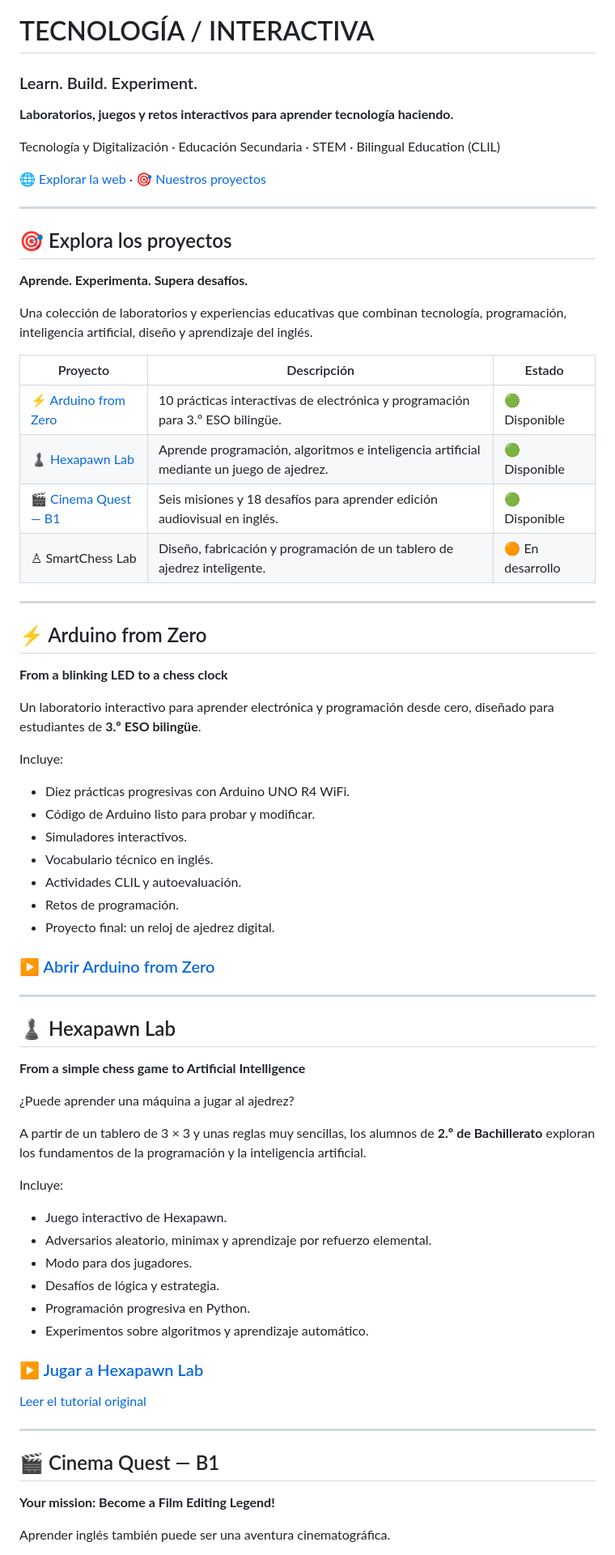
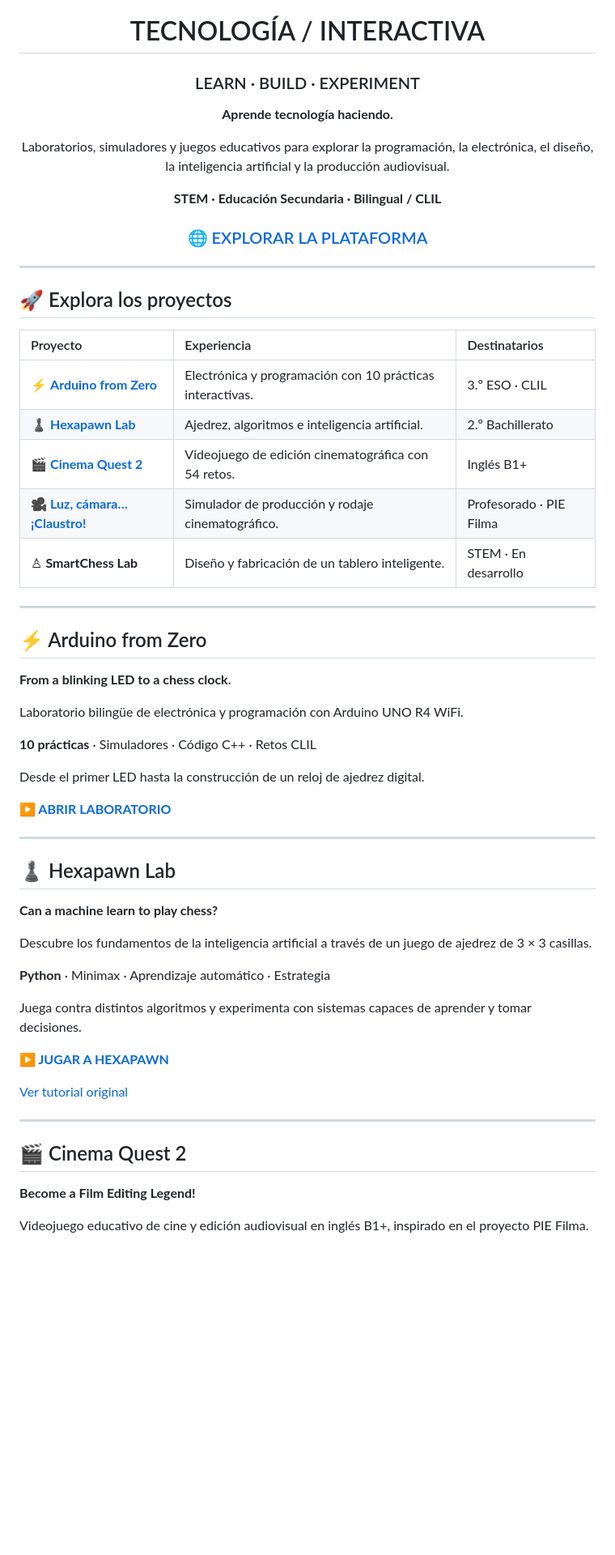
Before and after one commit to carlostechnology/tecnologia-interactiva, a Markdown page: README.md, the part around one of its changes. Shown at 81% size. GitHub-like rendering; blank space fills up the shorter version.

Commit message:
Revise README for improved clarity and structure
Updated the README to enhance clarity and organization, including changes to project descriptions and headings.

```diff
--- a/README.md
+++ b/README.md
@@ -1,76 +4,71 @@
 # TECNOLOGÍA / INTERACTIVA
 
-### Learn. Build. Experiment.
+### LEARN · BUILD · EXPERIMENT
 
-**Laboratorios, juegos y retos interactivos para aprender tecnología haciendo.**
+**Aprende tecnología haciendo.**
 
-Tecnología y Digitalización · Educación Secundaria · STEM · Bilingual Education (CLIL)
+Laboratorios, simuladores y juegos educativos para
+explorar la programación, la electrónica, el diseño,
+la inteligencia artificial y la producción audiovisual.
 
-[🌐 Explorar la web](https://carlostechnology.github.io/tecnologia-interactiva/) · [🎯 Nuestros proyectos](#-explora-los-proyectos)
+**STEM · Educación Secundaria · Bilingual / CLIL**
+
+### [🌐 EXPLORAR LA PLATAFORMA](https://carlostechnology.github.io/tecnologia-interactiva/)
+
+</div>
 
 ---
 
-## 🎯 Explora los proyectos
+## 🚀 Explora los proyectos
 
-**Aprende. Experimenta. Supera desafíos.**
-
-Una colección de laboratorios y experiencias educativas que combinan tecnología, programación, inteligencia artificial, diseño y aprendizaje del inglés.
-
-| Proyecto | Descripción | Estado |
-|---|---|---|
-| [⚡ Arduino from Zero](https://carlostechnology.github.io/tecnologia-interactiva/arduino/) | 10 prácticas interactivas de electrónica y programación para 3.º ESO bilingüe. | 🟢 Disponible |
-| [♟ Hexapawn Lab](https://carlostechnology.github.io/tecnologia-interactiva/hexapawn/) | Aprende programación, algoritmos e inteligencia artificial mediante un juego de ajedrez. | 🟢 Disponible |
-| [🎬 Cinema Quest — B1](https://carlostechnology.github.io/tecnologia-interactiva/cinema-quest/) | Seis misiones y 18 desafíos para aprender edición audiovisual en inglés. | 🟢 Disponible |
-| ♙ SmartChess Lab | Diseño, fabricación y programación de un tablero de ajedrez inteligente. | 🟠 En desarrollo |
+| Proyecto | Experiencia | Destinatarios |
+|:---|:---|:---|
+| [⚡ **Arduino from Zero**](https://carlostechnology.github.io/tecnologia-interactiva/arduino/) | Electrónica y programación con 10 prácticas interactivas. | 3.º ESO · CLIL |
+| [♟ **Hexapawn Lab**](https://carlostechnology.github.io/tecnologia-interactiva/hexapawn/) | Ajedrez, algoritmos e inteligencia artificial. | 2.º Bachillerato |
+| [🎬 **Cinema Quest 2**](https://carlostechnology.github.io/tecnologia-interactiva/cinema-quest/) | Videojuego de edición cinematográfica con 54 retos. | Inglés B1+ |
+| [🎥 **Luz, cámara… ¡Claustro!**](https://carlostechnology.github.io/tecnologia-interactiva/filma-academy/) | Simulador de producción y rodaje cinematográfico. | Profesorado · PIE Filma |
+| ♙ **SmartChess Lab** | Diseño y fabricación de un tablero inteligente. | STEM · En desarrollo |
 
 ---
 
 ## ⚡ Arduino from Zero
 
-**From a blinking LED to a chess clock**
+**From a blinking LED to a chess clock.**
 
-Un laboratorio interactivo para aprender electrónica y programación desde cero, diseñado para estudiantes de **3.º ESO bilingüe**.
+Laboratorio bilingüe de electrónica y programación con
+Arduino UNO R4 WiFi.
 
-Incluye:
+**10 prácticas** · Simuladores · Código C++ · Retos CLIL
 
-- Diez prácticas progresivas con Arduino UNO R4 WiFi.
-- Código de Arduino listo para probar y modificar.
-- Simuladores interactivos.
-- Vocabulario técnico en inglés.
-- Actividades CLIL y autoevaluación.
-- Retos de programación.
-- Proyecto final: un reloj de ajedrez digital.
+Desde el primer LED hasta la construcción de un
+reloj de ajedrez digital.
 
-### [▶ Abrir Arduino from Zero](https://carlostechnology.github.io/tecnologia-interactiva/arduino/)
+**[▶ ABRIR LABORATORIO](https://carlostechnology.github.io/tecnologia-interactiva/arduino/)**
 
 ---
 
 ## ♟ Hexapawn Lab
 
-**From a simple chess game to Artificial Intelligence**
+**Can a machine learn to play chess?**
 
-¿Puede aprender una máquina a jugar al ajedrez?
+Descubre los fundamentos de la inteligencia artificial
+a través de un juego de ajedrez de 3 × 3 casillas.
 
-A partir de un tablero de 3 × 3 y unas reglas muy sencillas, los alumnos de **2.º de Bachillerato** exploran los fundamentos de la programación y la inteligencia artificial.
+**Python** · Minimax · Aprendizaje automático · Estrategia
 
-Incluye:
+Juega contra distintos algoritmos y experimenta
+con sistemas capaces de aprender y tomar decisiones.
 
-- Juego interactivo de Hexapawn.
-- Adversarios aleatorio, minimax y aprendizaje por refuerzo elemental.
-- Modo para dos jugadores.
-- Desafíos de lógica y estrategia.
-- Programación progresiva en Python.
-- Experimentos sobre algoritmos y aprendizaje automático.
+**[▶ JUGAR A HEXAPAWN](https://carlostechnology.github.io/tecnologia-interactiva/hexapawn/)**
 
-### [▶ Jugar a Hexapawn Lab](https://carlostechnology.github.io/tecnologia-interactiva/hexapawn/)
-
-[Leer el tutorial original](https://tecnologiaingenieria.wordpress.com/2026/10/06/smartchess-hexapawn/)
+[Ver tutorial original](https://tecnologiaingenieria.wordpress.com/2026/10/06/smartchess-hexapawn/)
 
 ---
 
-## 🎬 Cinema Quest — B1
+## 🎬 Cinema Quest 2
 
-**Your mission: Become a Film Editing Legend!**
+**Become a Film Editing Legend!**
 
-Aprender inglés también puede ser una aventura cinematográfica.
+Videojuego educativo de cine y edición audiovisual
+en inglés B1+, inspirado en el proyecto PIE Filma.
 
```
Also changed, not shown: other parts of README.md (+41 -42 lines).
